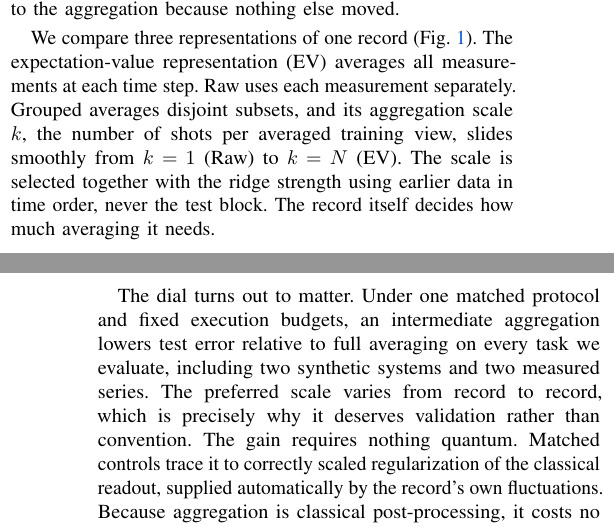
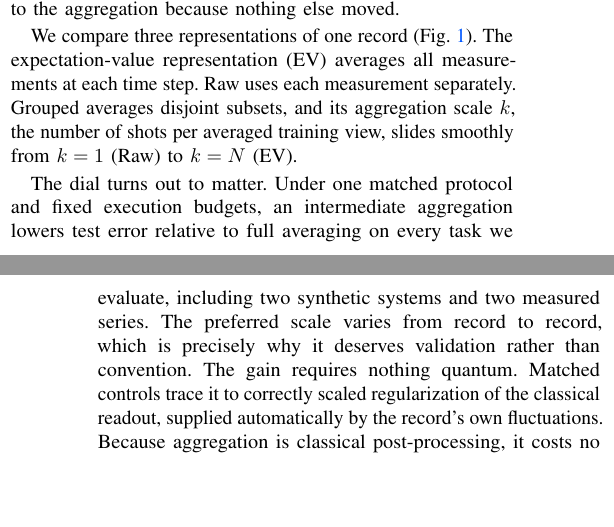
Before and after one commit to eybmits/adaptive-shot-aggregation, a LaTeX paper (paper/main.tex, which reads paper/sections/introduction.tex): two parts of the columns of pages 1 and 2 of 6, joined at a grey line, cut so that both start at the same text, the shorter picture padded with empty space. Compiled offline with pdfLaTeX; a missing font is replaced by an installed copy or a similar font; a LaTeX package or settings file that is missing is left out.

Commit message:
Streamline introduction protocol wording

```diff
--- a/paper/sections/introduction.tex
+++ b/paper/sections/introduction.tex
@@ -41,9 +41,7 @@ We compare three representations of one record
 averages all measurements at each time step. Raw uses each measurement
 separately. Grouped averages disjoint subsets, and its aggregation scale $k$,
 the number of shots per averaged training view, slides smoothly from $k=1$
-(Raw) to $k=N$ (EV). The scale is selected together with the ridge strength
-using earlier data in time order, never the test block. The record itself
-decides how much averaging it needs.
+(Raw) to $k=N$ (EV).
 
 \begin{figure}[!t]
   \centering
```
Also changed, not shown: output/pdf/QCE26_NIER_split_ensemble_qrc_anonymous.pdf, output/pdf/QCE26_NIER_split_ensemble_qrc_named.pdf, 1 other file.
